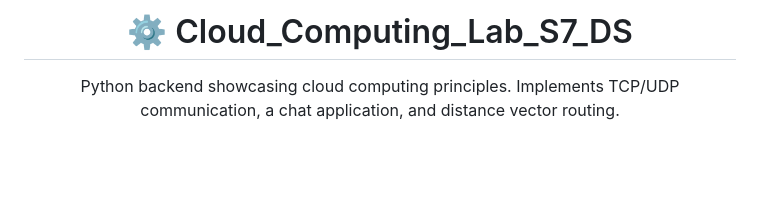
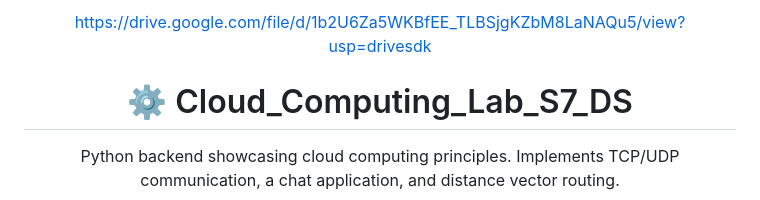
Before and after one commit to rolansy/Cloud_Computing_Lab_S7_DS, a Markdown page: README.md, the part around the change. GitHub-like rendering; blank space fills up the shorter version.

Commit message:
Add Google Drive link to READMEx
Added a link to a Google Drive file in the README.

```diff
--- a/README.md
+++ b/README.md
@@ -1,4 +1,6 @@
 <div align="center">
+
+https://drive.google.com/file/d/1b2U6Za5WKBfEE_TLBSjgKZbM8LaNAQu5/view?usp=drivesdk
 
 # ⚙️ Cloud_Computing_Lab_S7_DS
 
```
